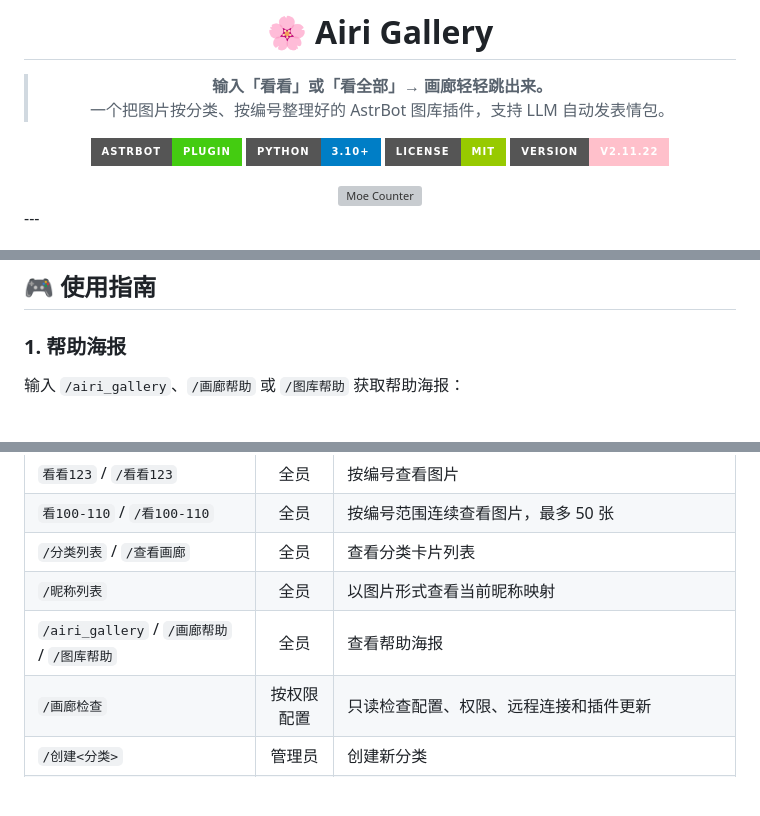
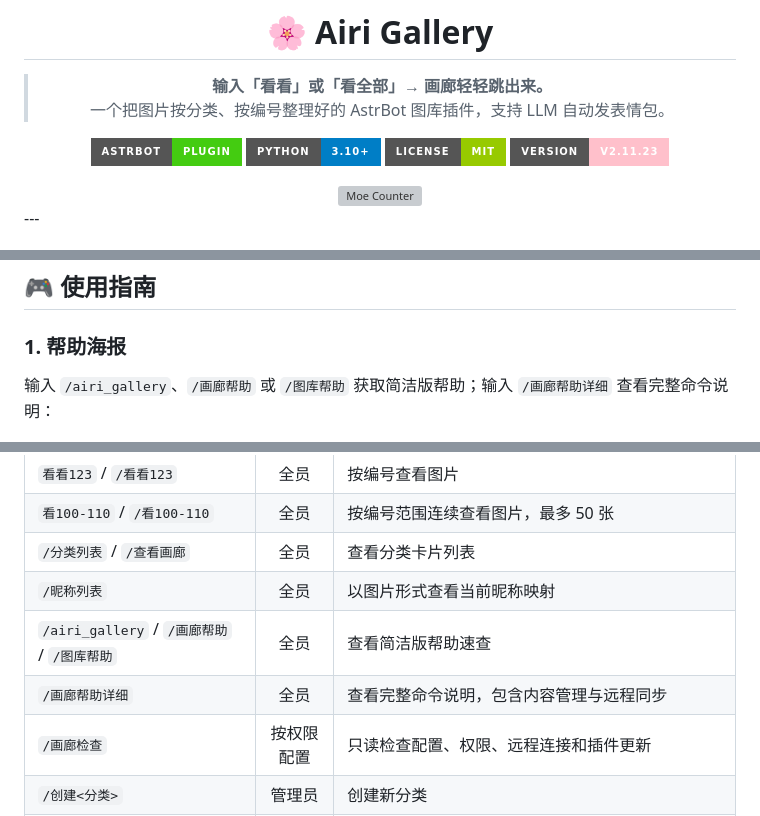
Before and after one commit to Lidure/astrbot_plugin_airi_gallery, a Markdown page: README.md, 3 parts joined by grey strips. Rendered like a GitHub page; badges without logos; blank space fills up the shorter version; grey boxes are pictures that could not be loaded.

Commit message:
docs: document concise and detailed gallery help

```diff
--- a/README.md
+++ b/README.md
@@ -8,7 +8,7 @@
 [![AstrBot](https://img.shields.io/badge/AstrBot-Plugin-brightgreen?style=for-the-badge&logo=github)](https://github.com/Soulter/AstrBot)
 [![Python](https://img.shields.io/badge/Python-3.10+-blue?style=for-the-badge&logo=python)](https://www.python.org/)
 [![License](https://img.shields.io/badge/License-MIT-green?style=for-the-badge)]()
-[![Version](https://img.shields.io/badge/Version-v2.11.22-pink?style=for-the-badge)]()
+[![Version](https://img.shields.io/badge/Version-v2.11.23-pink?style=for-the-badge)]()
 
 <a href="https://count.getloli.com" target="_blank">
 	<img alt="Moe Counter" src="https://count.getloli.com/@astrbot_plugin_airi_gallery2?theme=miku&padding=7&offset=0&align=top&scale=1&pixelated=1&darkmode=auto">
@@ -67,7 +67,7 @@
 
 ### 1. 帮助海报
 
-输入 `/airi_gallery`、`/画廊帮助` 或 `/图库帮助` 获取帮助海报：
+输入 `/airi_gallery`、`/画廊帮助` 或 `/图库帮助` 获取简洁版帮助；输入 `/画廊帮助详细` 查看完整命令说明：
 
 <div align="center">
 
@@ -315,7 +315,8 @@ LLM 会在合适的对话场景中自动判断是否需要发表情包，并调
 | `看100-110` / `/看100-110` | 全员 | 按编号范围连续查看图片，最多 50 张 |
 | `/分类列表` / `/查看画廊` | 全员 | 查看分类卡片列表 |
 | `/昵称列表` | 全员 | 以图片形式查看当前昵称映射 |
-| `/airi_gallery` / `/画廊帮助` / `/图库帮助` | 全员 | 查看帮助海报 |
+| `/airi_gallery` / `/画廊帮助` / `/图库帮助` | 全员 | 查看简洁版帮助速查 |
+| `/画廊帮助详细` | 全员 | 查看完整命令说明，包含内容管理与远程同步 |
 | `/画廊检查` | 按权限配置 | 只读检查配置、权限、远程连接和插件更新 |
 | `/创建<分类>` | 管理员 | 创建新分类 |
 | `/上传<分类>` | 管理员 | 回复图片、多图或合并转发聊天记录后上传；完全重复直接拦截，相似图会给出序号/预览 |
```
Also changed, not shown: other parts of README.md (+4 -1 lines).
